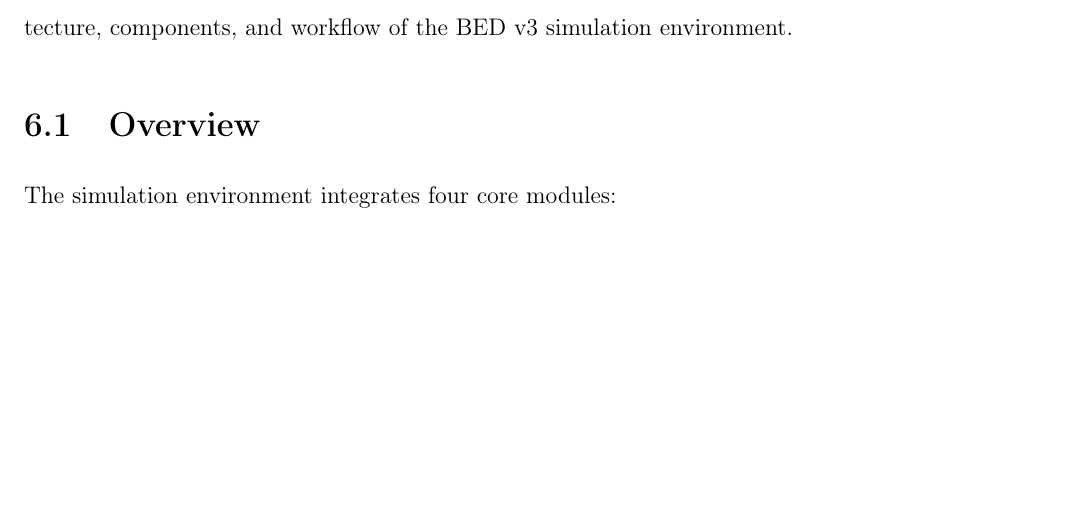
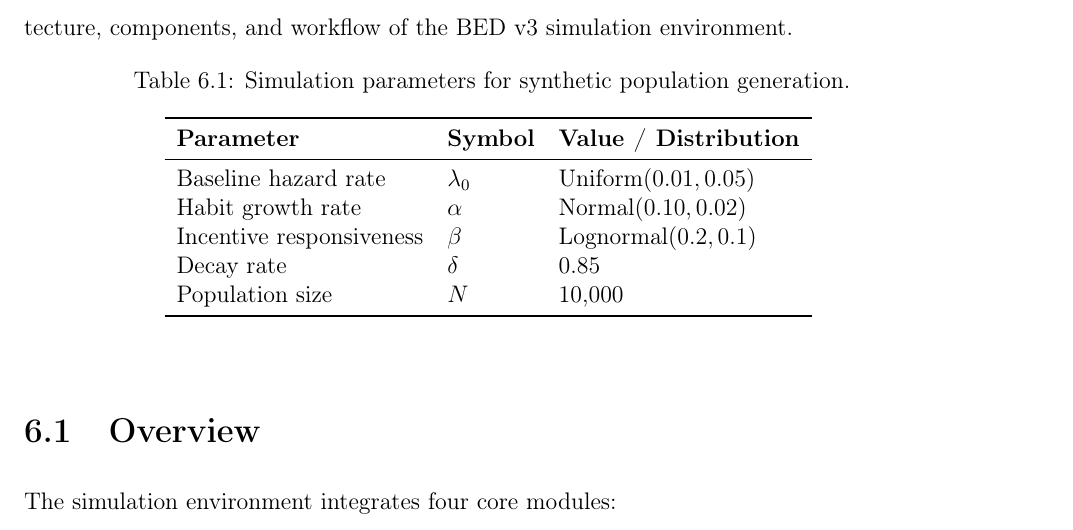
Before and after one commit to BEDMITSTUDY/BED, a LaTeX thesis (thesis/main.tex, which reads thesis/chapters/chapter6_simulation_environment.tex): part of page 48 of 95, cut so that both start at the same text, the shorter picture padded with empty space. Compiled offline with pdfLaTeX; a LaTeX package or settings file that is missing is left out.

Commit message:
Update chapter6_simulation_environment.tex

```diff
--- a/thesis/chapters/chapter6_simulation_environment.tex
+++ b/thesis/chapters/chapter6_simulation_environment.tex
@@ -11,7 +11,22 @@ operational constraints. It enables experimentation with different incentive
 policies, behavioral parameters, and budget levels without requiring access to
 real-world user data. This chapter describes the architecture, components, and
 workflow of the BED v3 simulation environment.
-
+\begin{table}[h!]
+\centering
+\caption{Simulation parameters for synthetic population generation.}
+\begin{tabular}{lll}
+\toprule
+\textbf{Parameter} & \textbf{Symbol} & \textbf{Value / Distribution} \\
+\midrule
+Baseline hazard rate & $\lambda_0$ & $\text{Uniform}(0.01, 0.05)$ \\
+Habit growth rate & $\alpha$ & $\text{Normal}(0.10, 0.02)$ \\
+Incentive responsiveness & $\beta$ & $\text{Lognormal}(0.2, 0.1)$ \\
+Decay rate & $\delta$ & 0.85 \\
+Population size & $N$ & 10{,}000 \\
+\bottomrule
+\end{tabular}
+\label{tab:simulation_parameters}
+\end{table}
 \section{Overview}
 
 The simulation environment integrates four core modules:
```
